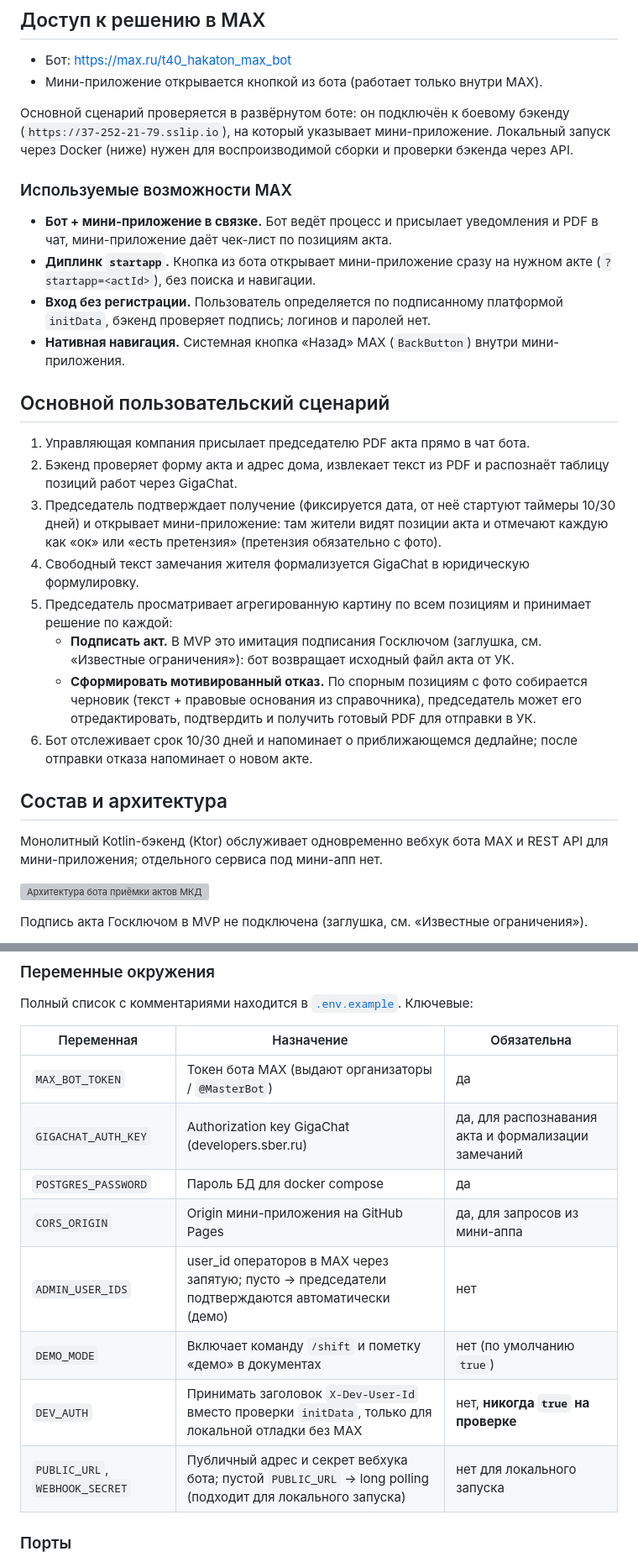
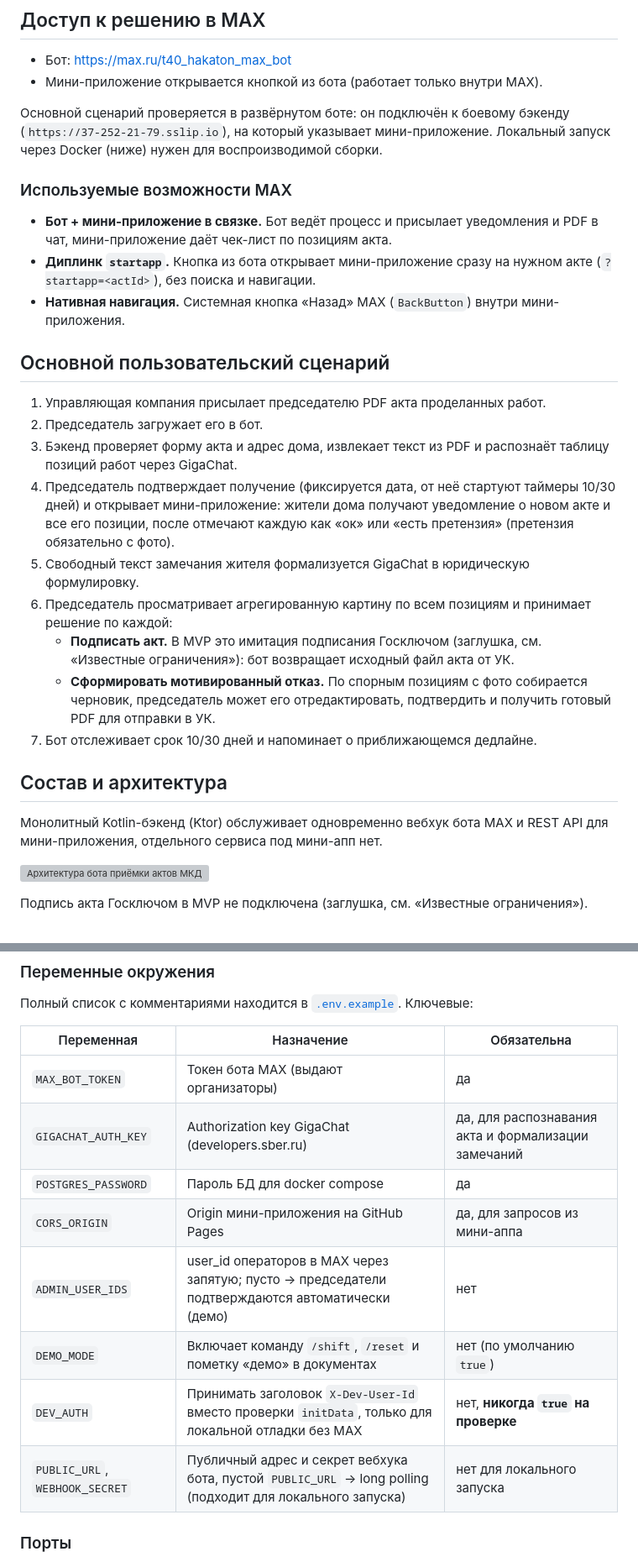
Before and after one commit to dan00ile/MaxHackathon, a Markdown page: README.md, 2 parts joined by grey strips. Shown at 84% size. Rendered like a GitHub page; grey boxes are pictures that could not be loaded.

```diff
--- a/README.md
+++ b/README.md
@@ -18,7 +18,7 @@
 Основной сценарий проверяется в развёрнутом боте: он подключён к боевому
 бэкенду (`https://37-252-21-79.sslip.io`), на который указывает
 мини-приложение. Локальный запуск через Docker (ниже) нужен для
-воспроизводимой сборки и проверки бэкенда через API.
+воспроизводимой сборки.
 
 ### Используемые возможности MAX
 
@@ -26,37 +26,34 @@
   уведомления и PDF в чат, мини-приложение даёт чек-лист по позициям акта.
 - **Диплинк `startapp`.** Кнопка из бота открывает мини-приложение сразу на
   нужном акте (`?startapp=<actId>`), без поиска и навигации.
-- **Вход без регистрации.** Пользователь определяется по подписанному
-  платформой `initData`, бэкенд проверяет подпись; логинов и паролей нет.
 - **Нативная навигация.** Системная кнопка «Назад» MAX (`BackButton`) внутри
   мини-приложения.
 
 ## Основной пользовательский сценарий
 
-1. Управляющая компания присылает председателю PDF акта прямо в чат бота.
-2. Бэкенд проверяет форму акта и адрес дома, извлекает текст из PDF и
+1. Управляющая компания присылает председателю PDF акта проделанных работ.
+2. Председатель загружает его в бот.
+3. Бэкенд проверяет форму акта и адрес дома, извлекает текст из PDF и
    распознаёт таблицу позиций работ через GigaChat.
-3. Председатель подтверждает получение (фиксируется дата, от неё стартуют
-   таймеры 10/30 дней) и открывает мини-приложение: там жители видят позиции
-   акта и отмечают каждую как «ок» или «есть претензия» (претензия
+4. Председатель подтверждает получение (фиксируется дата, от неё стартуют
+   таймеры 10/30 дней) и открывает мини-приложение: жители дома получают уведомление о новом акте и все его позиции, после отмечают каждую как «ок» или «есть претензия» (претензия
    обязательно с фото).
-4. Свободный текст замечания жителя формализуется GigaChat в юридическую
+5. Свободный текст замечания жителя формализуется GigaChat в юридическую
    формулировку.
-5. Председатель просматривает агрегированную картину по всем позициям и
+6. Председатель просматривает агрегированную картину по всем позициям и
    принимает решение по каждой:
    - **Подписать акт.** В MVP это имитация подписания Госключом (заглушка,
      см. «Известные ограничения»): бот возвращает исходный файл акта от УК.
    - **Сформировать мотивированный отказ.** По спорным позициям с фото
-     собирается черновик (текст + правовые основания из справочника),
+     собирается черновик,
      председатель может его отредактировать, подтвердить и получить готовый
      PDF для отправки в УК.
-6. Бот отслеживает срок 10/30 дней и напоминает о приближающемся дедлайне;
-   после отправки отказа напоминает о новом акте.
+7. Бот отслеживает срок 10/30 дней и напоминает о приближающемся дедлайне.
 
 ## Состав и архитектура
 
 Монолитный Kotlin-бэкенд (Ktor) обслуживает одновременно вебхук бота MAX и
-REST API для мини-приложения; отдельного сервиса под мини-апп нет.
+REST API для мини-приложения, отдельного сервиса под мини-апп нет.
 
 ![Архитектура бота приёмки актов МКД](docs/architecture-xl.svg)
 
@@ -91,16 +88,16 @@ docker compose up --build
 Полный список с комментариями находится в [`.env.example`](.env.example).
 Ключевые:
 
-| Переменная | Назначение | Обязательна |
-|---|---|---|
-| `MAX_BOT_TOKEN` | Токен бота MAX (выдают организаторы / `@MasterBot`) | да |
-| `GIGACHAT_AUTH_KEY` | Authorization key GigaChat (developers.sber.ru) | да, для распознавания акта и формализации замечаний |
-| `POSTGRES_PASSWORD` | Пароль БД для docker compose | да |
-| `CORS_ORIGIN` | Origin мини-приложения на GitHub Pages | да, для запросов из мини-аппа |
-| `ADMIN_USER_IDS` | user_id операторов в MAX через запятую; пусто → председатели подтверждаются автоматически (демо) | нет |
-| `DEMO_MODE` | Включает команду `/shift` и пометку «демо» в документах | нет (по умолчанию `true`) |
-| `DEV_AUTH` | Принимать заголовок `X-Dev-User-Id` вместо проверки `initData`, только для локальной отладки без MAX | нет, **никогда `true` на проверке** |
-| `PUBLIC_URL`, `WEBHOOK_SECRET` | Публичный адрес и секрет вебхука бота; пустой `PUBLIC_URL` → long polling (подходит для локального запуска) | нет для локального запуска |
+| Переменная | Назначение                                                                                                   | Обязательна |
+|---|--------------------------------------------------------------------------------------------------------------|---|
+| `MAX_BOT_TOKEN` | Токен бота MAX (выдают организаторы)                                                                         | да |
+| `GIGACHAT_AUTH_KEY` | Authorization key GigaChat (developers.sber.ru)                                                              | да, для распознавания акта и формализации замечаний |
+| `POSTGRES_PASSWORD` | Пароль БД для docker compose                                                                                 | да |
+| `CORS_ORIGIN` | Origin мини-приложения на GitHub Pages                                                                       | да, для запросов из мини-аппа |
+| `ADMIN_USER_IDS` | user_id операторов в MAX через запятую; пусто -> председатели подтверждаются автоматически (демо)            | нет |
+| `DEMO_MODE` | Включает команду `/shift`, `/reset` и пометку «демо» в документах                                            | нет (по умолчанию `true`) |
+| `DEV_AUTH` | Принимать заголовок `X-Dev-User-Id` вместо проверки `initData`, только для локальной отладки без MAX         | нет, **никогда `true` на проверке** |
+| `PUBLIC_URL`, `WEBHOOK_SECRET` | Публичный адрес и секрет вебхука бота, пустой `PUBLIC_URL` -> long polling (подходит для локального запуска) | нет для локального запуска |
 
 ### Порты
 
```
Also changed, not shown: other parts of README.md (+31 -50 lines).
